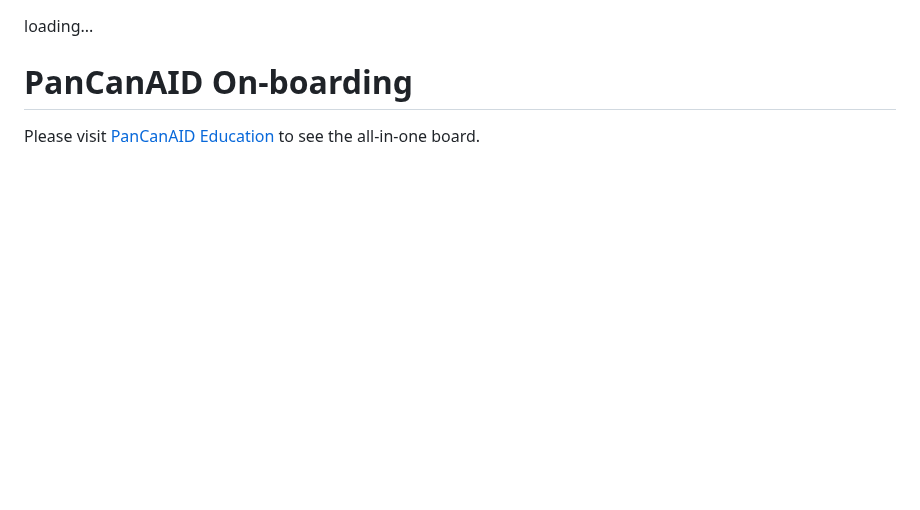
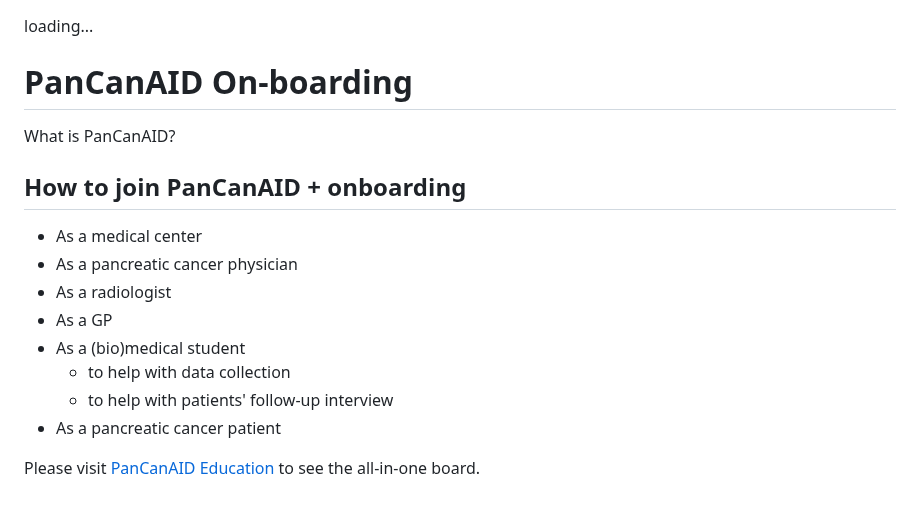
Before and after one commit to Sdamirsa/PanCanAID, a Markdown page: README.md, the part around the change. Rendered like a GitHub page; blank space fills up the shorter version.

```diff
--- a/README.md
+++ b/README.md
@@ -44,4 +44,16 @@ loading...
 loading...
 
 # PanCanAID On-boarding
+What is PanCanAID?
+
+## How to join PanCanAID + onboarding
+- As a medical center
+- As a pancreatic cancer physician
+- As a radiologist
+- As a GP
+- As a (bio)medical student
+  - to help with data collection
+  - to help with patients' follow-up interview
+- As a pancreatic cancer patient
+
 Please visit [PanCanAID Education](https://pancanaid.com/education/) to see the all-in-one board.
```
